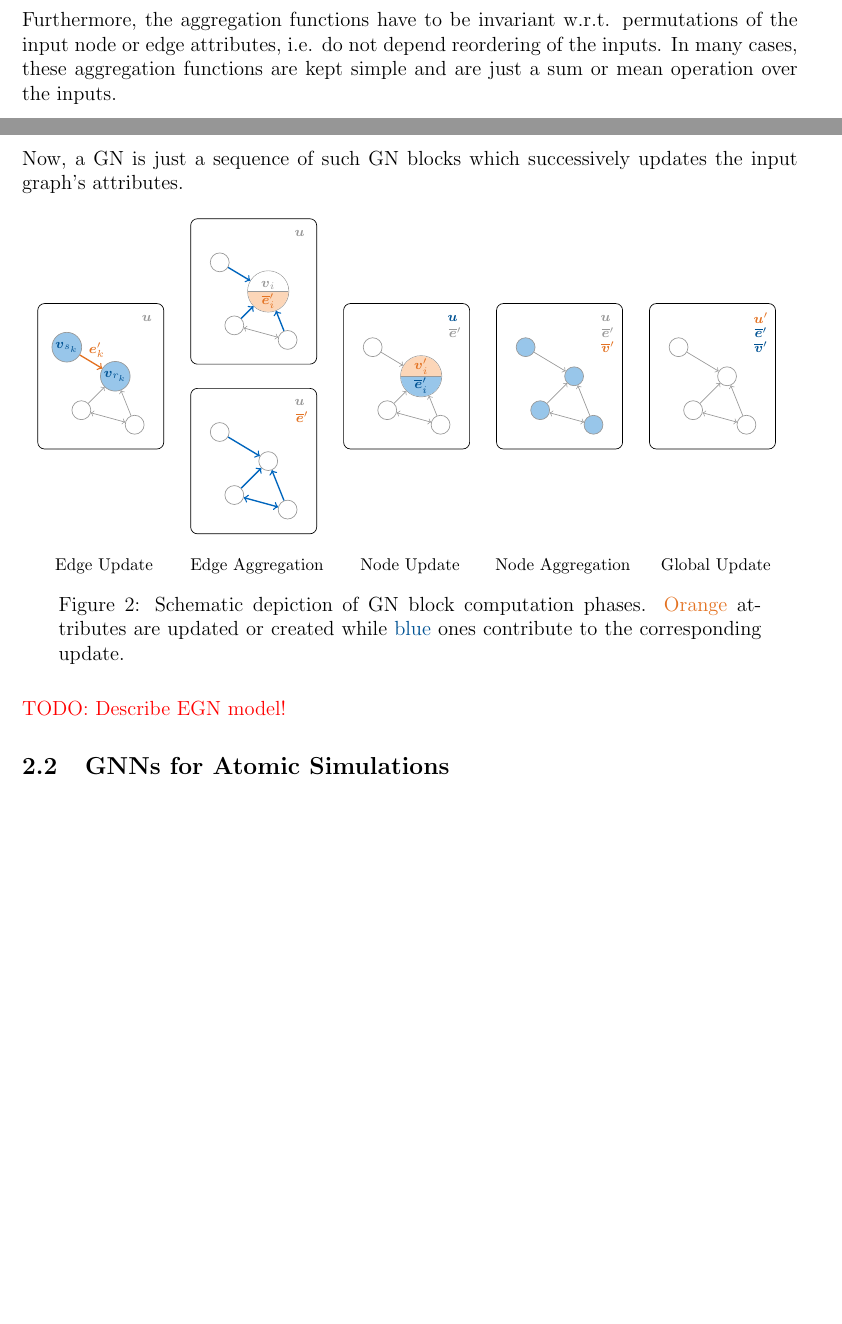
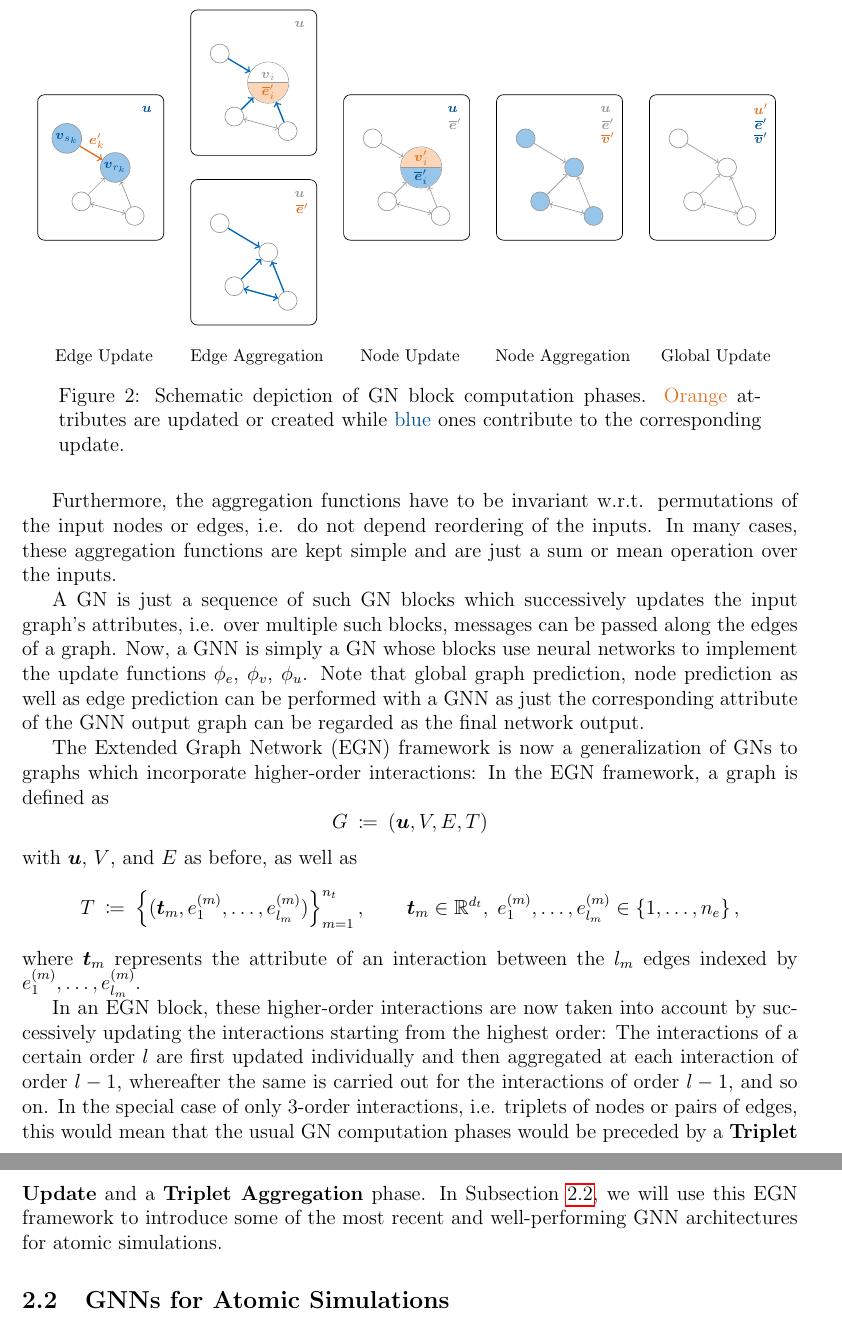
Before and after one commit to TUM-DI-Lab-Graph-Scaling/final-project, a LaTeX document (final-report.tex, which reads content/preliminaries/gnns.tex, figures/gnns/gn_block.tex, preamble.tex): two parts of pages 6 and 7 of 14 before the commit and two parts of pages 7 and 8 of 14 after it, joined at a grey line, cut so that both start at the same text, the shorter picture padded with empty space. Compiled offline with pdfLaTeX.

Commit message:
Finish GNN chapter

```diff
--- a/content/preliminaries/gnns.tex
+++ b/content/preliminaries/gnns.tex
@@ -129,12 +129,35 @@ The computations performed by a GN block can also be described in the following
 Furthermore, the aggregation functions have to be invariant w.r.t. permutations of the
-input node or edge attributes, i.e. do not depend reordering of the inputs. In many cases,
+input nodes or edges, i.e. do not depend reordering of the inputs. In many cases,
 these aggregation functions are kept simple and are just a sum or mean operation over
 the inputs.
 
-Now, a GN is just a sequence of such GN blocks which successively updates the input graph's
-attributes.
+A GN is just a sequence of such GN blocks which successively updates the input graph's
+attributes, i.e. over multiple such blocks, messages can be passed along the edges of
+a graph. Now, a GNN is simply a GN whose blocks use neural networks to implement the
+update functions $\phi_e$, $\phi_v$, $\phi_u$. Note that global graph prediction,
+node prediction as well as edge prediction can be performed with a GNN as just
+the corresponding attribute of the GNN output graph can be regarded as the final
+network output.
 
-% Figure that demonstrates the five update phases of an GN block.
-\input{figures/gnns/gn_block.tex}
+The Extended Graph Network (EGN) framework is now a generalization of GNs to graphs which
+incorporate higher-order interactions: In the EGN framework, a graph is defined as
+\[ G \: \coloneqq \: (\uu, V, E, T) \]
+with $\uu$, $V$, and $E$ as before, as well as
+\[
+    T \: \coloneqq \: \set{(\ttt_m, e_1^{(m)}, \dots, e_{l_m}^{(m)})}_{m=1}^{n_t},
+    \qquad \ttt_m \in \R^{d_t}, \;
+    e_1^{(m)}, \dots, e_{l_m}^{(m)} \in \set{1, \dots, n_e} \text{,}
+\]
+where $\ttt_m$ represents the attribute of an interaction between the $l_m$ edges indexed
+by $e_1^{(m)}, \dots, e_{l_m}^{(m)}$.
 
-\textcolor{red}{TODO: Describe EGN model!}
+In an EGN block, these higher-order interactions are now taken into account by
+successively updating the interactions starting from the highest order: The interactions
+of a certain order $l$ are first updated individually and then aggregated at each
+interaction of order $l-1$, whereafter the same is carried out for the interactions
+of order $l-1$, and so on. In the special case of only $3$-order interactions, i.e.
+triplets of nodes or pairs of edges, this would mean that the usual GN computation
+phases would be preceded by a \textbf{Triplet Update} and a \textbf{Triplet Aggregation}
+phase. In Subsection~\ref{subsec:atomic-simulations}, we will use this EGN framework
+to introduce some of the most recent and well-performing GNN architectures for atomic
+simulations.
--- a/figures/gnns/gn_block.tex
+++ b/figures/gnns/gn_block.tex
@@ -31,7 +31,7 @@
             % Edge Update
             \draw[draw=white] (-0.6,-3.25) rectangle (2,3.25) {};
             \draw[rounded corners] (-0.6,-1.5) rectangle (2,1.5) {};
-            \node[text=tum-gray] (T) at (1.65,1.2) {\scriptsize $\uu$};
+            \node[text=tum-dark-blue] (T) at (1.65,1.2) {\scriptsize $\uu$};
 
             \node[n_active, inner sep=1] (A) at (1,0) {\scriptsize $\vv_{r_k}$};
             \node[n_active, inner sep=1] (B) at (0,0.6) {\scriptsize $\vv_{s_k}$};
--- a/preamble.tex
+++ b/preamble.tex
@@ -45,7 +45,7 @@
 \setlength{\evensidemargin}{25mm}
 \setlength{\textwidth}{160mm}
 
-\setlength{\parindent}{0pt}
+%\setlength{\parindent}{0pt}
 
 \setlength{\textheight}{235mm}
 \setlength{\footskip}{20mm}
@@ -86,6 +86,7 @@
 \newcommand{\uu}{\boldsymbol{u}}
 \newcommand{\vv}{\boldsymbol{v}}
 \newcommand{\ee}{\boldsymbol{e}}
+\newcommand{\ttt}{\boldsymbol{t}}
 
 %%%%%%%%%%%%%%%%%%%%%%%%%%%%%%%%%%%%%%%%%%%%%%%%%%%%%%%%%%%%%%%%%%%%%%%%%%%%%%%%%%%%%%%%%%
 % Official TUM colors
```
Also changed, not shown: content/preliminaries/gnns.tex (18 more changed lines).
